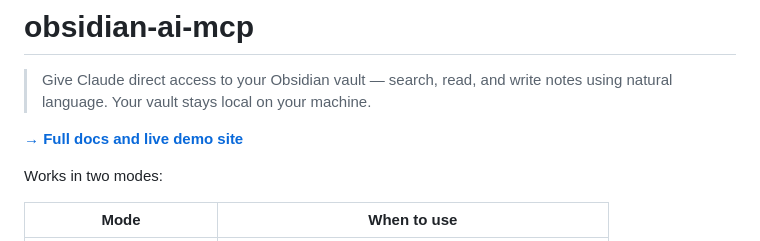
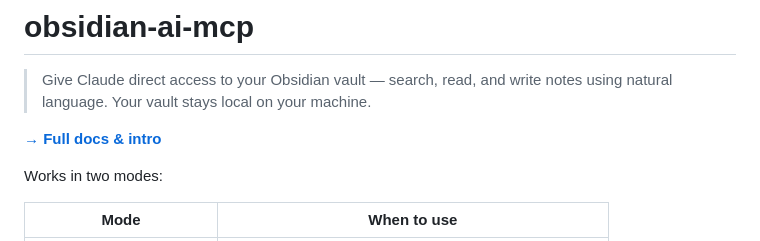
Before and after one commit to xiaoyanfeifei/obsidian-ai-mcp, a Markdown page: README.md, the part around the change. Rendered like a GitHub page.

Commit message:
docs: fix README link text — not a demo site, just docs/intro
Co-Authored-By: Claude Sonnet 4.6 <noreply@anthropic.com>

```diff
--- a/README.md
+++ b/README.md
@@ -2,7 +2,7 @@
 
 > Give Claude direct access to your Obsidian vault — search, read, and write notes using natural language. Your vault stays local on your machine.
 
-**[→ Full docs and live demo site](https://xiaoyanfeifei.github.io/obsidian-ai-mcp/)**
+**[→ Full docs & intro](https://xiaoyanfeifei.github.io/obsidian-ai-mcp/)**
 
 Works in two modes:
 
```
